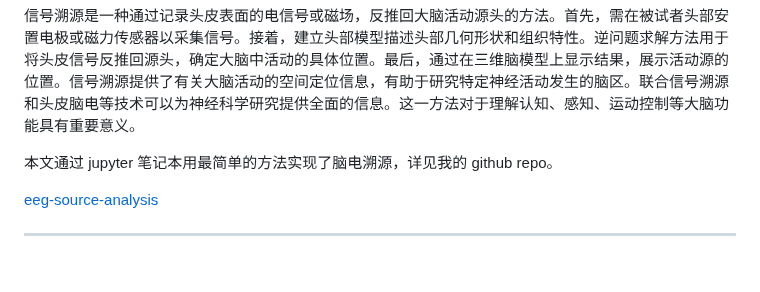
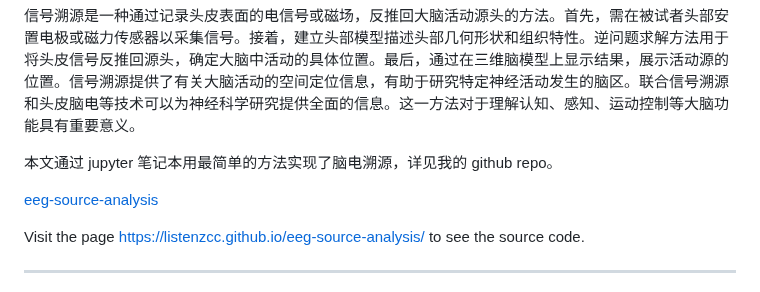
Before and after one commit to listenzcc/eeg-source-analysis, a Markdown page: readme.md, the part around one of its changes. Rendered like a GitHub page; blank space fills up the shorter version.

Commit message:
Improve readme

```diff
--- a/readme.md
+++ b/readme.md
@@ -5,6 +5,9 @@
 本文通过 jupyter 笔记本用最简单的方法实现了脑电溯源，详见我的 github repo。
 
 [eeg-source-analysis](https://listenzcc.github.io/eeg-source-analysis/ "eeg-source-analysis")
+
+Visit the page [https://listenzcc.github.io/eeg-source-analysis/](https://listenzcc.github.io/eeg-source-analysis/) to see the source code.
+
 
 ---
 - [脑电溯源方法简述（I）](#脑电溯源方法简述i)
```
Also changed, not shown: other parts of readme.md (+6 -0 lines).
